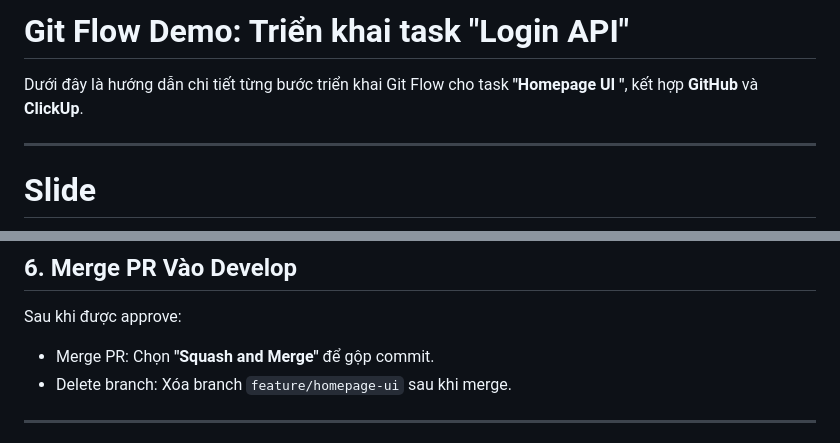
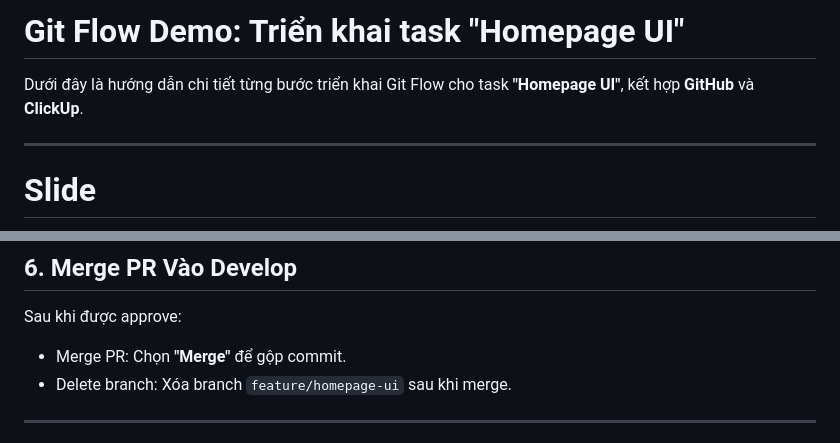
Before and after one commit to vanhoa690/demo-gitflow-clickup, a Markdown page: README.md, 2 parts joined by grey strips. Rendered like a GitHub page.

Commit message:
feat: update readme title

```diff
--- a/README.md
+++ b/README.md
@@ -1,6 +1,6 @@
-# Git Flow Demo: Triển khai task "Login API"
+# Git Flow Demo: Triển khai task "Homepage UI"
 
-Dưới đây là hướng dẫn chi tiết từng bước triển khai Git Flow cho task **"Homepage UI "**, kết hợp **GitHub** và **ClickUp**.
+Dưới đây là hướng dẫn chi tiết từng bước triển khai Git Flow cho task **"Homepage UI"**, kết hợp **GitHub** và **ClickUp**.
 
 ---
 
@@ -109,7 +109,7 @@ git push origin feature/homepage-ui
 
 Sau khi được approve:
 
-- Merge PR: Chọn **"Squash and Merge"** để gộp commit.
+- Merge PR: Chọn **"Merge"** để gộp commit.
 - Delete branch: Xóa branch `feature/homepage-ui` sau khi merge.
 
 ---
```
